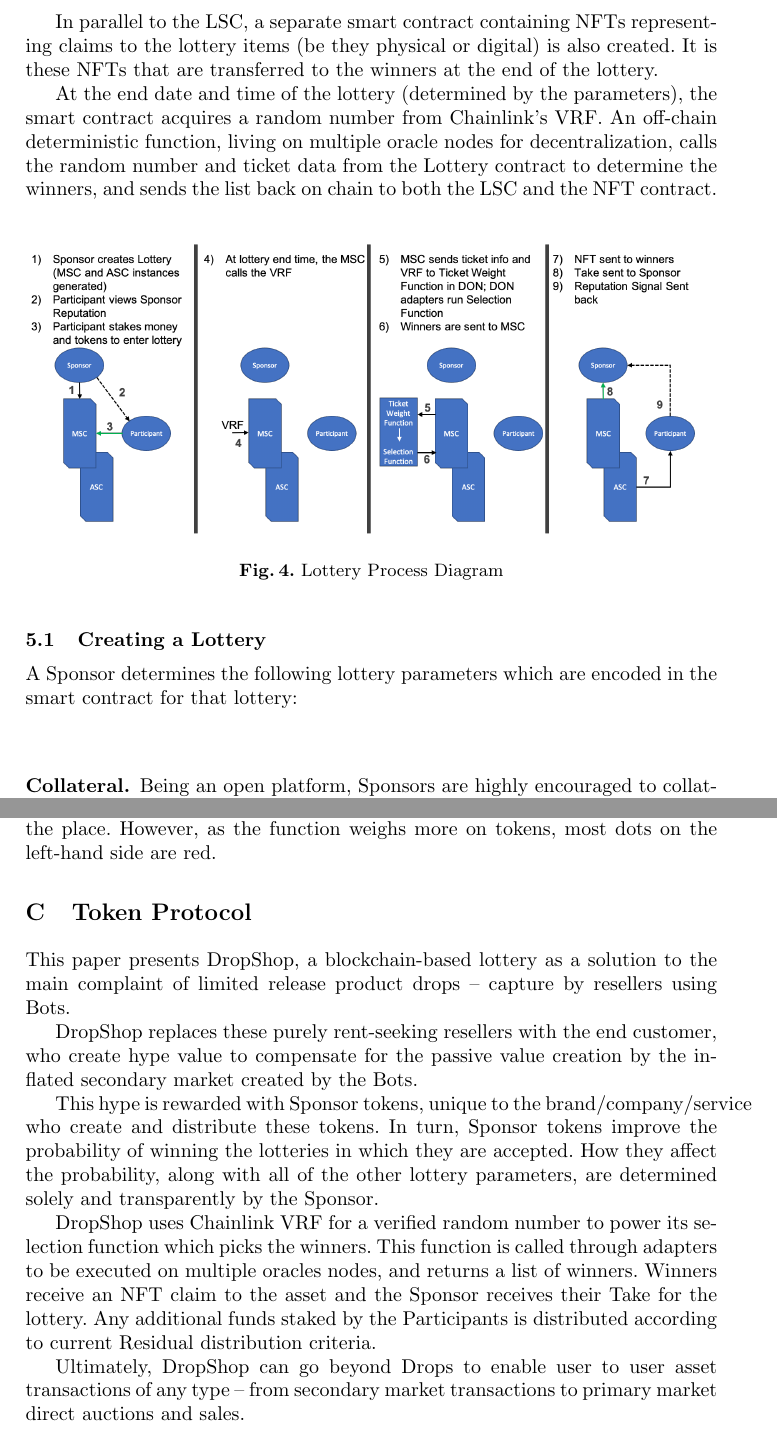
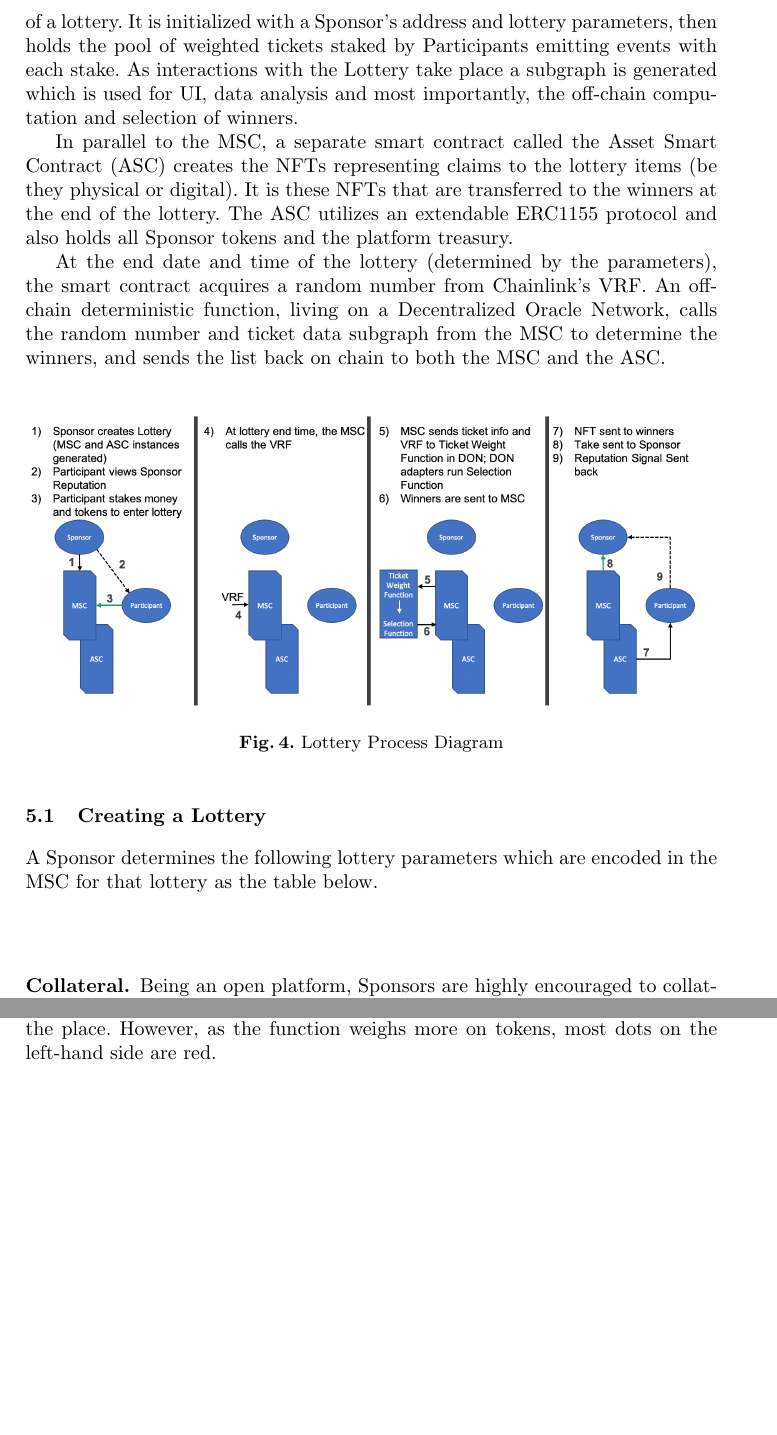
Before and after one commit to syounlee/Hackathon-White-Paper, a LaTeX thesis (whitepaper.tex): two parts of pages 11 and 21 of 22, joined at a grey line, cut at the place of the change, the shorter picture padded with empty space. Compiled offline with pdfLaTeX.

Commit message:
commit on 'master'

```diff
--- a/whitepaper.tex
+++ b/whitepaper.tex
@@ -241,11 +241,11 @@
 
 
 \section{Lottery Process}\label{section-LotteryProcess}
-Each Lottery is a smart contract – the Lottery Smart Contract (LSC).  It contains the Sponsor’s identity and the lottery parameters while holding the collateral, participants stakes, and the ticket pool.
+Each Lottery is encoded through the platform’s Manager Smart Contract (MSC), which controls and holds the creation, running, entering, finishing, and outcomes of a lottery.  It is initialized with a Sponsor’s address and lottery parameters, then holds the pool of weighted tickets staked by Participants emitting events with each stake.  As interactions with the Lottery take place a subgraph is generated which is used for UI, data analysis and most importantly, the off-chain computation and selection of winners.
 
-In parallel to the LSC, a separate smart contract containing NFTs representing claims to the lottery items (be they physical or digital) is also created.  It is these NFTs that are transferred to the winners at the end of the lottery.
+In parallel to the MSC, a separate smart contract called the Asset Smart Contract (ASC) creates the NFTs representing claims to the lottery items (be they physical or digital).  It is these NFTs that are transferred to the winners at the end of the lottery.  The ASC utilizes an extendable ERC1155 protocol and also holds all Sponsor tokens and the platform treasury.
 
-At the end date and time of the lottery (determined by the parameters), the smart contract acquires a random number from Chainlink’s VRF.  An off-chain deterministic function, living on multiple oracle nodes for decentralization, calls the random number and ticket data from the Lottery contract to determine the winners, and sends the list back on chain to both the LSC and the NFT contract.
+At the end date and time of the lottery (determined by the parameters), the smart contract acquires a random number from Chainlink’s VRF.  An off-chain deterministic function, living on a Decentralized Oracle Network, calls the random number and ticket data subgraph from the MSC to determine the winners, and sends the list back on chain to both the MSC and the ASC.
 
 \begin{figure}[H]
 \centering
@@ -254,7 +254,7 @@
 \end{figure}
 
 \subsection{Creating a Lottery}\label{subsection-CreatingLottery}
-A Sponsor determines the following lottery parameters which are encoded in the smart contract for that lottery:
+A Sponsor determines the following lottery parameters which are encoded in the MSC for that lottery as the table below.
 \begin{center}
 \begin{table} [h!]
 \begin{tabular}{ |p{3cm}| p{8cm}| }
@@ -463,16 +463,5 @@
 
 
 
-\section{Token Protocol}\label{APP-TokenProtocol}
-This paper presents DropShop, a blockchain-based lottery as a solution to the main complaint of limited release product drops – capture by resellers using Bots.
 
-DropShop replaces these purely rent-seeking resellers with the end customer, who create hype value to compensate for the passive value creation by the inflated secondary market created by the Bots.
-
-This hype is rewarded with Sponsor tokens, unique to the brand/company/service who create and distribute these tokens.  In turn, Sponsor tokens improve the probability of winning the lotteries in which they are accepted.  How they affect the probability, along with all of the other lottery parameters, are determined solely and transparently by the Sponsor.
-
-DropShop uses Chainlink VRF for a verified random number to power its selection function which picks the winners.  This function is called through adapters to be executed on multiple oracles nodes, and returns a list of winners.  Winners receive an NFT claim to the asset and the Sponsor receives their Take for the lottery.  Any additional funds staked by the Participants is distributed according to current Residual distribution criteria.
-
-Ultimately, DropShop can go beyond Drops to enable user to user asset transactions of any type – from secondary market transactions to primary market direct auctions and sales.
-
-\
 \paragraph*{Acknowledgements}
```
Also changed, not shown: whitepaper.pdf, whitepaper.tex (20 more changed lines).
